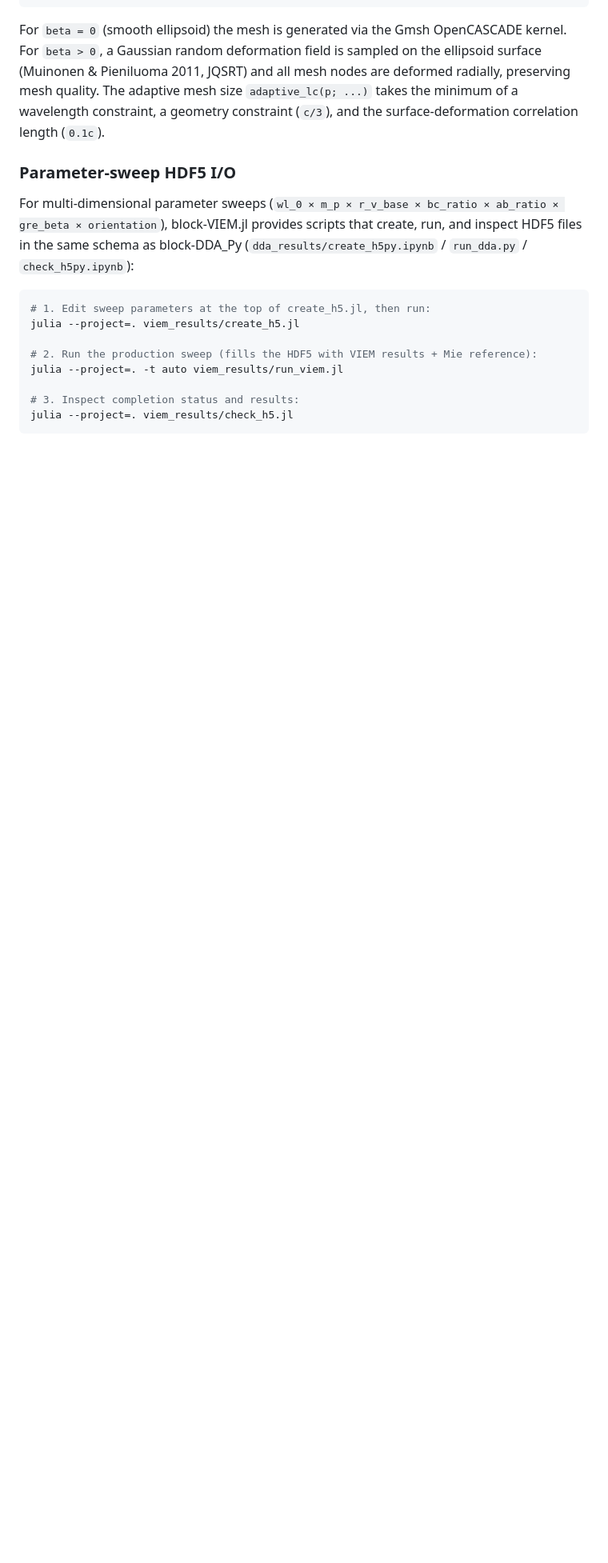
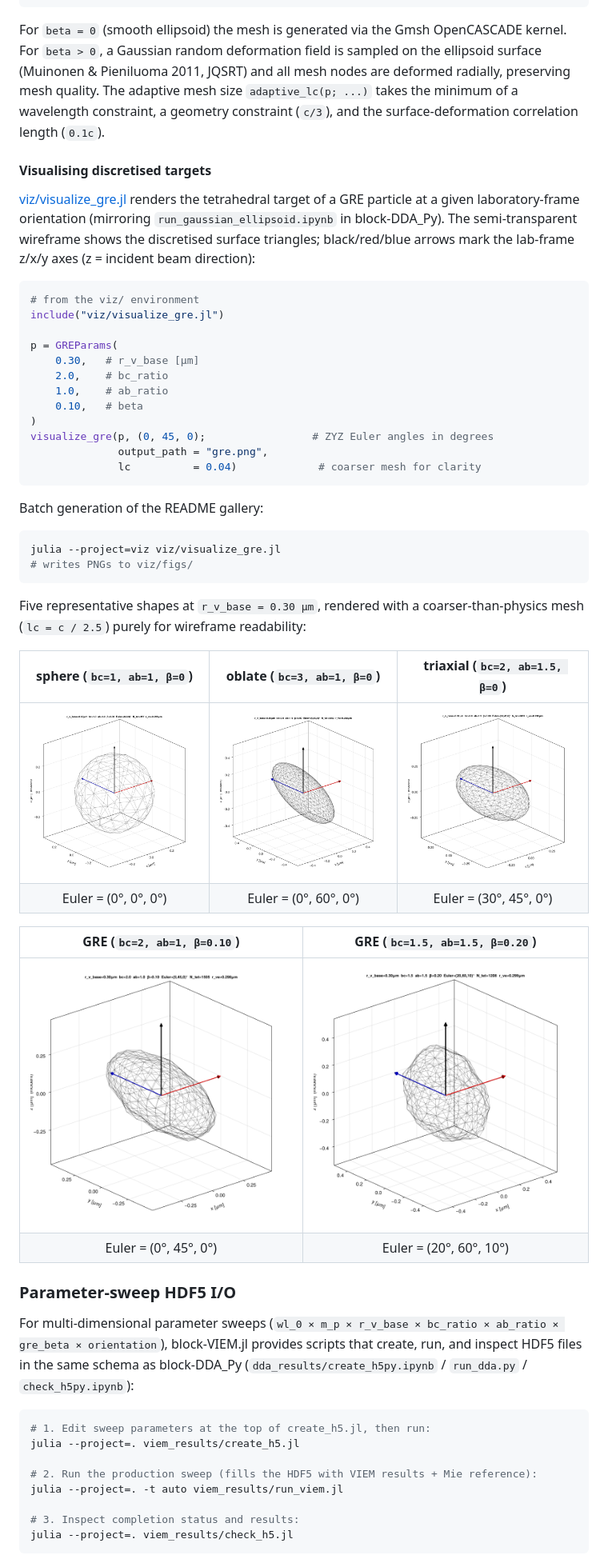
Before and after one commit to NobuhiroMoteki/block-VIEM.jl, a Markdown page: README.md, the part around the change. Shown: that part at 80% size. Rendered like a GitHub page; pictures changed too: viz/figs/gre_beta010_bc2.png (added), viz/figs/gre_beta020_bc15_ab15.png (added), viz/figs/gre_oblate_bc3.png (added); blank space fills up the shorter version.

Commit message:
add viz/ GRE wireframe visualisation with README gallery
Standalone viz/ subdirectory (own Project.toml) that renders the
discretised tetrahedral target of a GRE particle in the laboratory
frame, mirroring block-DDA_Py/run_gaussian_ellipsoid.ipynb. CairoMakie
is kept out of the main Project.toml. README gains a gallery of five
representative shapes (sphere, oblate, triaxial, two GRE β > 0 cases).

````diff
--- a/README.md
+++ b/README.md
@@ -286,6 +286,51 @@ quality.  The adaptive mesh size `adaptive_lc(p; ...)` takes the minimum
 of a wavelength constraint, a geometry constraint (`c/3`), and the
 surface-deformation correlation length (`0.1c`).
 
+#### Visualising discretised targets
+
+[viz/visualize_gre.jl](viz/visualize_gre.jl) renders the tetrahedral
+target of a GRE particle at a given laboratory-frame orientation
+(mirroring `run_gaussian_ellipsoid.ipynb` in block-DDA_Py). The
+semi-transparent wireframe shows the discretised surface triangles;
+black/red/blue arrows mark the lab-frame z/x/y axes (z = incident beam
+direction):
+
+```julia
+# from the viz/ environment
+include("viz/visualize_gre.jl")
+
+p = GREParams(
+    0.30,   # r_v_base [μm]
+    2.0,    # bc_ratio
+    1.0,    # ab_ratio
+    0.10,   # beta
+)
+visualize_gre(p, (0, 45, 0);                 # ZYZ Euler angles in degrees
+              output_path = "gre.png",
+              lc          = 0.04)             # coarser mesh for clarity
+```
+
+Batch generation of the README gallery:
+
+```bash
+julia --project=viz viz/visualize_gre.jl
+# writes PNGs to viz/figs/
+```
+
+Five representative shapes at `r_v_base = 0.30 μm`, rendered with a
+coarser-than-physics mesh (`lc = c / 2.5`) purely for wireframe
+readability:
+
+| sphere (`bc=1, ab=1, β=0`)         | oblate (`bc=3, ab=1, β=0`)             | triaxial (`bc=2, ab=1.5, β=0`)                  |
+| :--------------------------------: | :------------------------------------: | :---------------------------------------------: |
+| ![sphere](viz/figs/gre_sphere.png) | ![oblate](viz/figs/gre_oblate_bc3.png) | ![triaxial](viz/figs/gre_triaxial_bc2_ab15.png) |
+| Euler = (0°, 0°, 0°)               | Euler = (0°, 60°, 0°)                  | Euler = (30°, 45°, 0°)                          |
+
+| GRE (`bc=2, ab=1, β=0.10`)                | GRE (`bc=1.5, ab=1.5, β=0.20`)                  |
+| :---------------------------------------: | :---------------------------------------------: |
+| ![gre_b010](viz/figs/gre_beta010_bc2.png) | ![gre_b020](viz/figs/gre_beta020_bc15_ab15.png) |
+| Euler = (0°, 45°, 0°)                     | Euler = (20°, 60°, 10°)                         |
+
 ### Parameter-sweep HDF5 I/O
 
 For multi-dimensional parameter sweeps (`wl_0 × m_p × r_v_base ×
````
Also changed, not shown: 3 other files.
